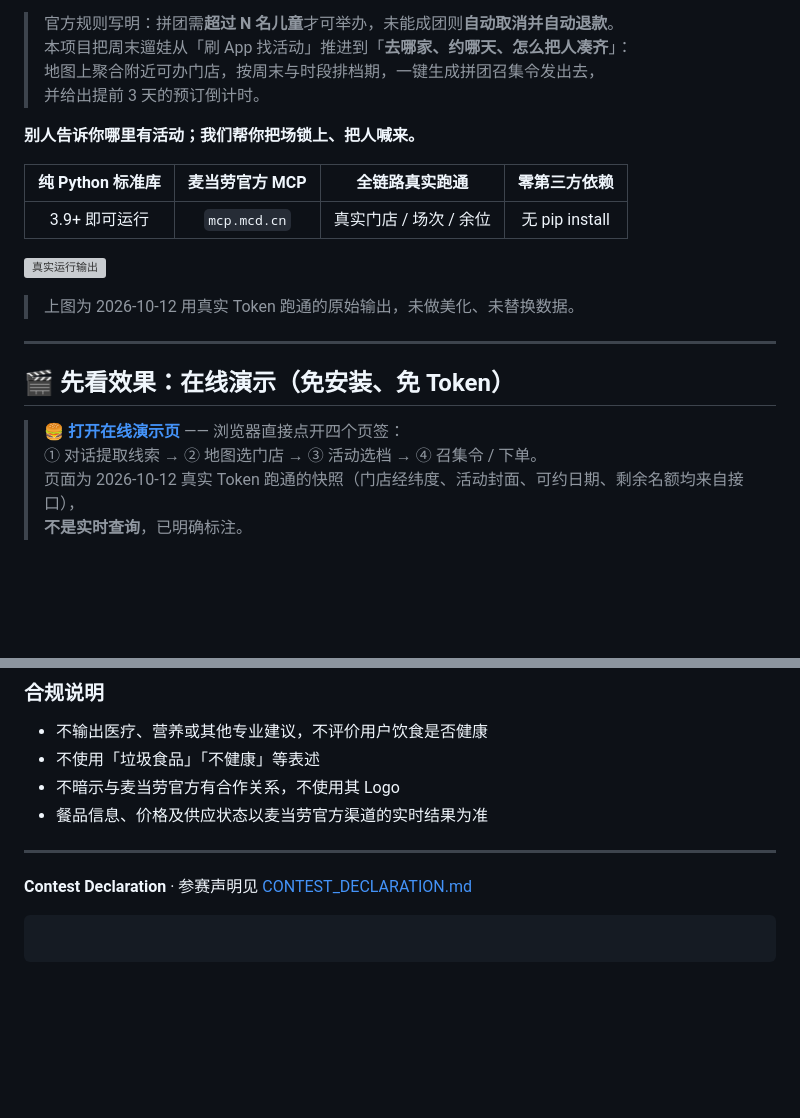
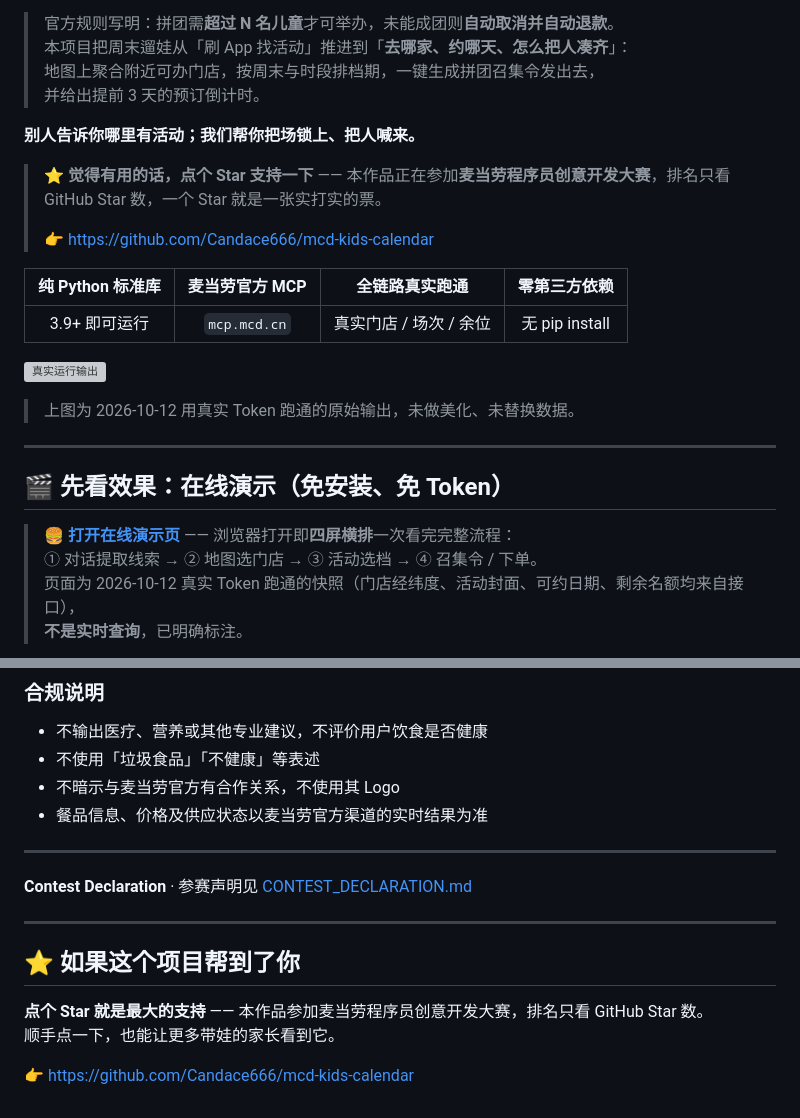
Before and after one commit to Candace666/mcd-kids-calendar, a Markdown page: README.md, 2 parts joined by grey strips. Drawn GitHub-style; blank space fills up the shorter version; grey boxes are pictures that could not be loaded.

Commit message:
docs: 增加 Star 引导与演示页说明更新

````diff
--- a/README.md
+++ b/README.md
@@ -11,6 +11,10 @@
 
 **别人告诉你哪里有活动；我们帮你把场锁上、把人喊来。**
 
+> ⭐ **觉得有用的话，点个 Star 支持一下** —— 本作品正在参加**麦当劳程序员创意开发大赛**，排名只看 GitHub Star 数，一个 Star 就是一张实打实的票。
+>
+> 👉 https://github.com/Candace666/mcd-kids-calendar
+
 | 纯 Python 标准库 |   麦当劳官方 MCP  |     全链路真实跑通    |     零第三方依赖    |
 | :----------: | :----------: | :------------: | :-----------: |
 |   3.9+ 即可运行  | `mcp.mcd.cn` | 真实门店 / 场次 / 余位 | 无 pip install |
@@ -23,7 +27,7 @@
 
 ## 🎬 先看效果：在线演示（免安装、免 Token）
 
-> **[🍔 打开在线演示页](https://Candace666.github.io/mcd-kids-calendar/)** —— 浏览器直接点开四个页签：
+> **[🍔 打开在线演示页](https://Candace666.github.io/mcd-kids-calendar/)** —— 浏览器打开即**四屏横排**一次看完完整流程：
 > ① 对话提取线索 → ② 地图选门店 → ③ 活动选档 → ④ 召集令 / 下单。
 > 页面为 2026-10-12 真实 Token 跑通的快照（门店经纬度、活动封面、可约日期、剩余名额均来自接口），
 > **不是实时查询**，已明确标注。
@@ -481,5 +485,11 @@ mcd-kids-calendar/
 
 **Contest Declaration** · 参赛声明见 [CONTEST\_DECLARATION.md](./CONTEST_DECLARATION.md)
 
-```
-```
+---
+
+## ⭐ 如果这个项目帮到了你
+
+**点个 Star 就是最大的支持** —— 本作品参加麦当劳程序员创意开发大赛，排名只看 GitHub Star 数。
+顺手点一下，也能让更多带娃的家长看到它。
+
+👉 https://github.com/Candace666/mcd-kids-calendar
````
